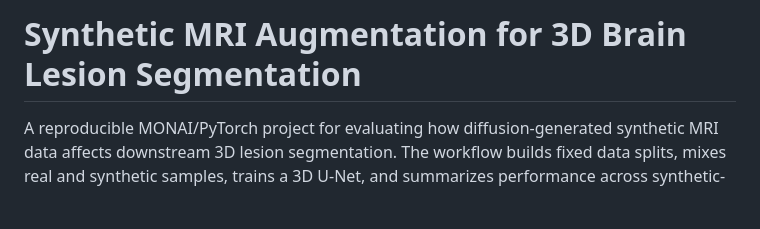
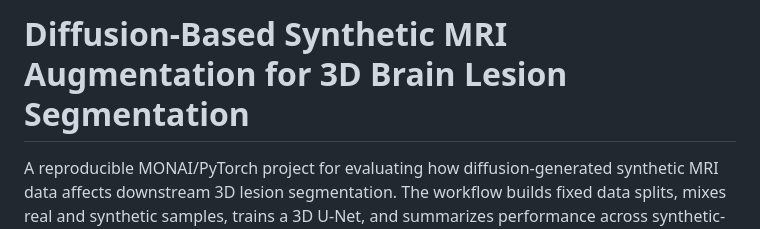
Before and after one commit to KehaoXu/diffusion-segmentation, a Markdown page: README.md, the part around the change. GitHub-like rendering; blank space fills up the shorter version.

```diff
--- a/README.md
+++ b/README.md
@@ -1,4 +1,4 @@
-# Synthetic MRI Augmentation for 3D Brain Lesion Segmentation
+# Diffusion-Based Synthetic MRI Augmentation for 3D Brain Lesion Segmentation
 
 A reproducible MONAI/PyTorch project for evaluating how diffusion-generated synthetic MRI data affects downstream 3D lesion segmentation. The workflow builds fixed data splits, mixes real and synthetic samples, trains a 3D U-Net, and summarizes performance across synthetic-to-real ratios.
 
```
